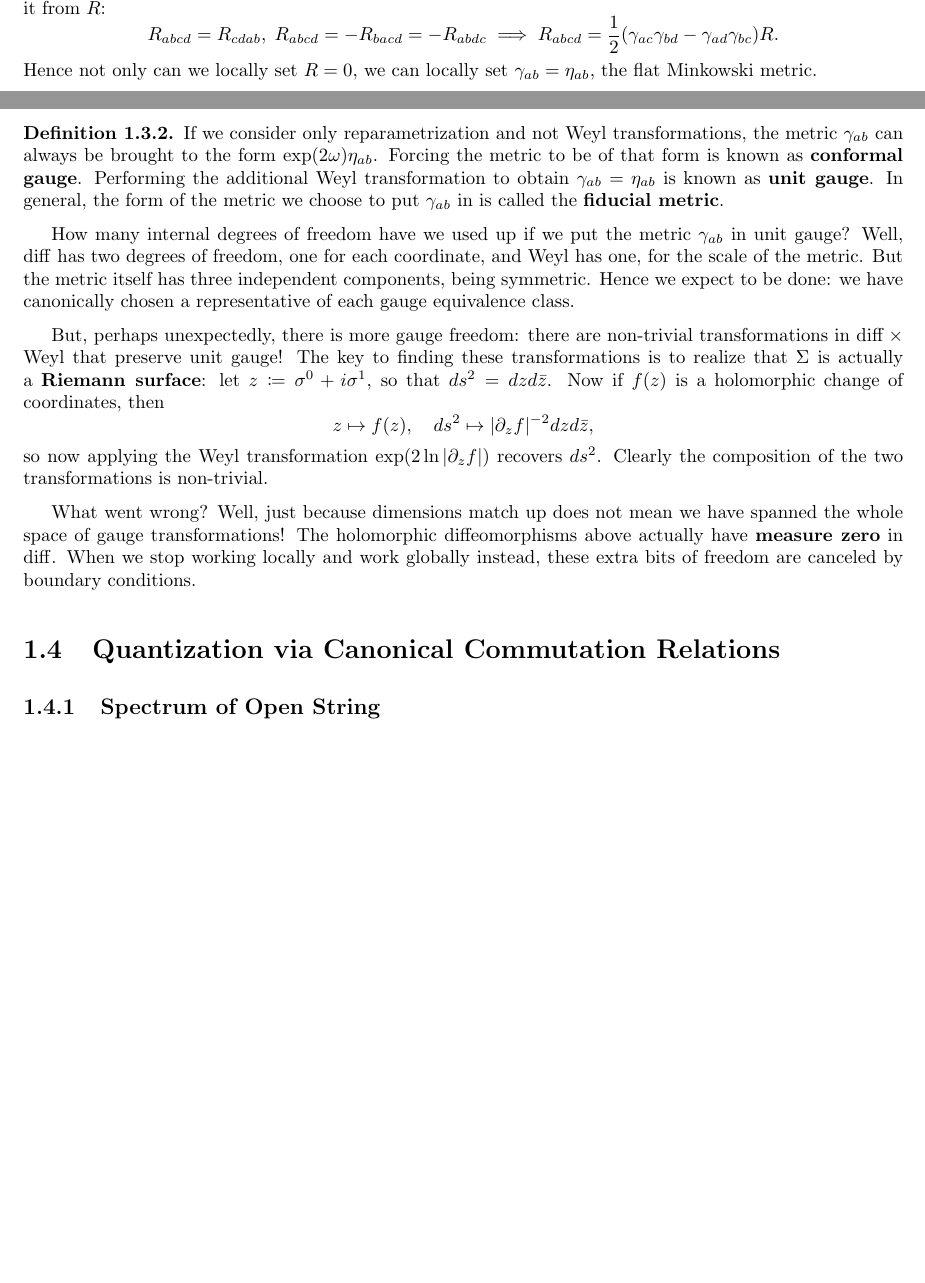
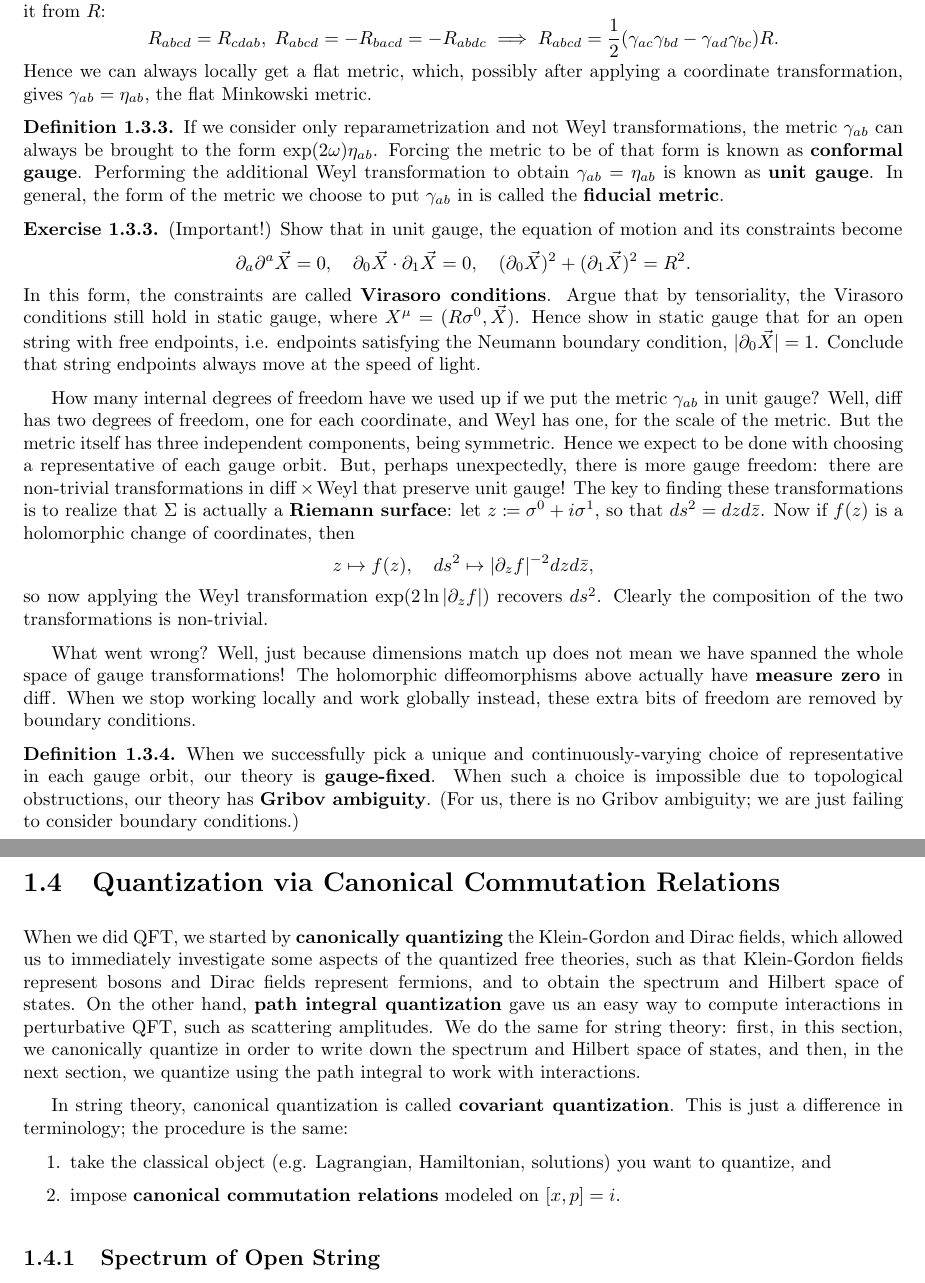
Before and after one commit to FrozenWinters/qft, a LaTeX thesis (stringy-notes.tex): two parts of pages 7 and 8 of 12 before the commit and two parts of pages 8 and 9 of 13 after it, joined at a grey line, cut so that both start at the same text, the shorter picture padded with empty space. The pictures show the PDF file stringy-notes.pdf that the author committed with the source.

Commit message:
Elaborated on gauge freedom and gauge fixing conditions and fixed a few typos

```diff
--- a/stringy-notes.tex
+++ b/stringy-notes.tex
@@ -448 +450,0 @@ very odd: it prevents us from adding terms such as
-  timelike or spacelike.
@@ -453,5 +459,0 @@ degrees of freedom in $\diff \times \Weyl$. The transformation of the
-scalar curvature computed in the exercise above says we can use Weyl
-invariance to locally set the scalar curvature to zero, by solving
-$2\nabla^2\omega = R$ and then applying the Weyl transformation
-$\exp(2\omega)$. But we are in two dimensions, where the symmetries of
-the Riemann curvature tensor determine it from $R$:
@@ -457,0 +474 @@ the Riemann curvature tensor determine it from $R$:
+\end{definition}
@@ -458,6 +487,8 @@ the Riemann curvature tensor determine it from $R$:
+$R$:
 \[ R_{abcd} = R_{cdab}, \; R_{abcd} = -R_{bacd} = -R_{abdc} \implies R_{abcd} = \frac{1}{2}(\gamma_{ac}\gamma_{bd} - \gamma_{ad}\gamma_{bc}) R. \]
-Hence not only can we locally set $R = 0$, we can locally set
-$\gamma_{ab} = \eta_{ab}$, the flat Minkowski metric.
+Hence we can always locally get a flat metric, which, possibly after
+applying a coordinate transformation, gives $\gamma_{ab} = \eta_{ab}$,
+the flat Minkowski metric.
 
 \begin{definition}
   If we consider only reparametrization and not Weyl transformations,
@@ -469,16 +500,22 @@ $\gamma_{ab} = \eta_{ab}$, the flat Minkowski metric.
   $\gamma_{ab}$ in is called the {\bf fiducial metric}.
 \end{definition}
 
+\begin{exercise} (Important!)
+  Show that in unit gauge, the equation of motion and its
+  constraints become
+  \[ \di_a \di^a \vec{X} = 0, \quad \di_0\vec{X} \cdot \di_1\vec{X} = 0, \quad (\di_0\vec{X})^2 + (\di_1\vec{X})^2 = R^2. \]
+  In this form, the constraints are called {\bf Virasoro conditions}.
+  Argue that by tensoriality, the Virasoro conditions still hold in
+  static gauge, where $X^\mu = (R\sigma^0, \vec{X})$. Hence show in
+  static gauge that for an open string with free endpoints, i.e.
+  endpoints satisfying the Neumann boundary condition, $|\di_0\vec{X}|
+  = 1$. Conclude that string endpoints always move at the speed of
+  light.
+\end{exercise}
+
 How many internal degrees of freedom have we used up if we put the
 metric $\gamma_{ab}$ in unit gauge? Well, $\diff$ has two degrees of
 freedom, one for each coordinate, and $\Weyl$ has one, for the scale
 of the metric. But the metric itself has three independent components,
-being symmetric. Hence we expect to be done: we have canonically
-chosen a representative of each gauge equivalence class.
-
-But, perhaps unexpectedly, there is more gauge freedom: there are
-non-trivial transformations in $\diff \times \Weyl$ that preserve unit
-gauge! The key to finding these transformations is to realize that
-$\Sigma$ is actually a {\bf Riemann surface}: let $z \coloneqq
-\sigma^0 + i\sigma^1$, so that $ds^2 = dz d\bar{z}$. Now if $f(z)$ is
-a holomorphic change of coordinates, then
+being symmetric. Hence we expect to be done with choosing a
+representative of each gauge orbit. But, perhaps unexpectedly, there
@@ -491,9 +533,40 @@ What went wrong? Well, just because dimensions match up does not mean
 we have spanned the whole space of gauge transformations! The
 holomorphic diffeomorphisms above actually have {\bf measure zero} in
 $\diff$. When we stop working locally and work globally instead, these
-extra bits of freedom are canceled by boundary conditions.
+extra bits of freedom are removed by boundary conditions.
+
+\begin{definition}
+  When we successfully pick a unique and continuously-varying choice
+  of representative in each gauge orbit, our theory is {\bf
+    gauge-fixed}. When such a choice is impossible due to topological
+  obstructions, our theory has {\bf Gribov ambiguity}. (For us, there
+  is no Gribov ambiguity; we are just failing to consider boundary
+  conditions.)
+\end{definition}
 
 \section{Quantization via Canonical Commutation Relations}
+
+When we did QFT, we started by {\bf canonically quantizing} the
+Klein-Gordon and Dirac fields, which allowed us to immediately
+investigate some aspects of the quantized free theories, such as that
+Klein-Gordon fields represent bosons and Dirac fields represent
+fermions, and to obtain the spectrum and Hilbert space of states. On
+the other hand, {\bf path integral quantization} gave us an easy way
+to compute interactions in perturbative QFT, such as scattering
+amplitudes. We do the same for string theory: first, in this section,
+we canonically quantize in order to write down the spectrum and
+Hilbert space of states, and then, in the next section, we quantize
+using the path integral to work with interactions.
+
+In string theory, canonical quantization is called {\bf covariant
+  quantization}. This is just a difference in terminology; the
+procedure is the same:
+\begin{enumerate}
+\item take the classical object (e.g. Lagrangian, Hamiltonian,
+  solutions) you want to quantize, and
+\item impose {\bf canonical commutation relations} modeled on $[x, p]
+  = i$.
+\end{enumerate}
 
 \subsection{Spectrum of Open String}
 
```
Also changed, not shown: stringy-notes.pdf, stringy-notes.tex (83 more changed lines).
